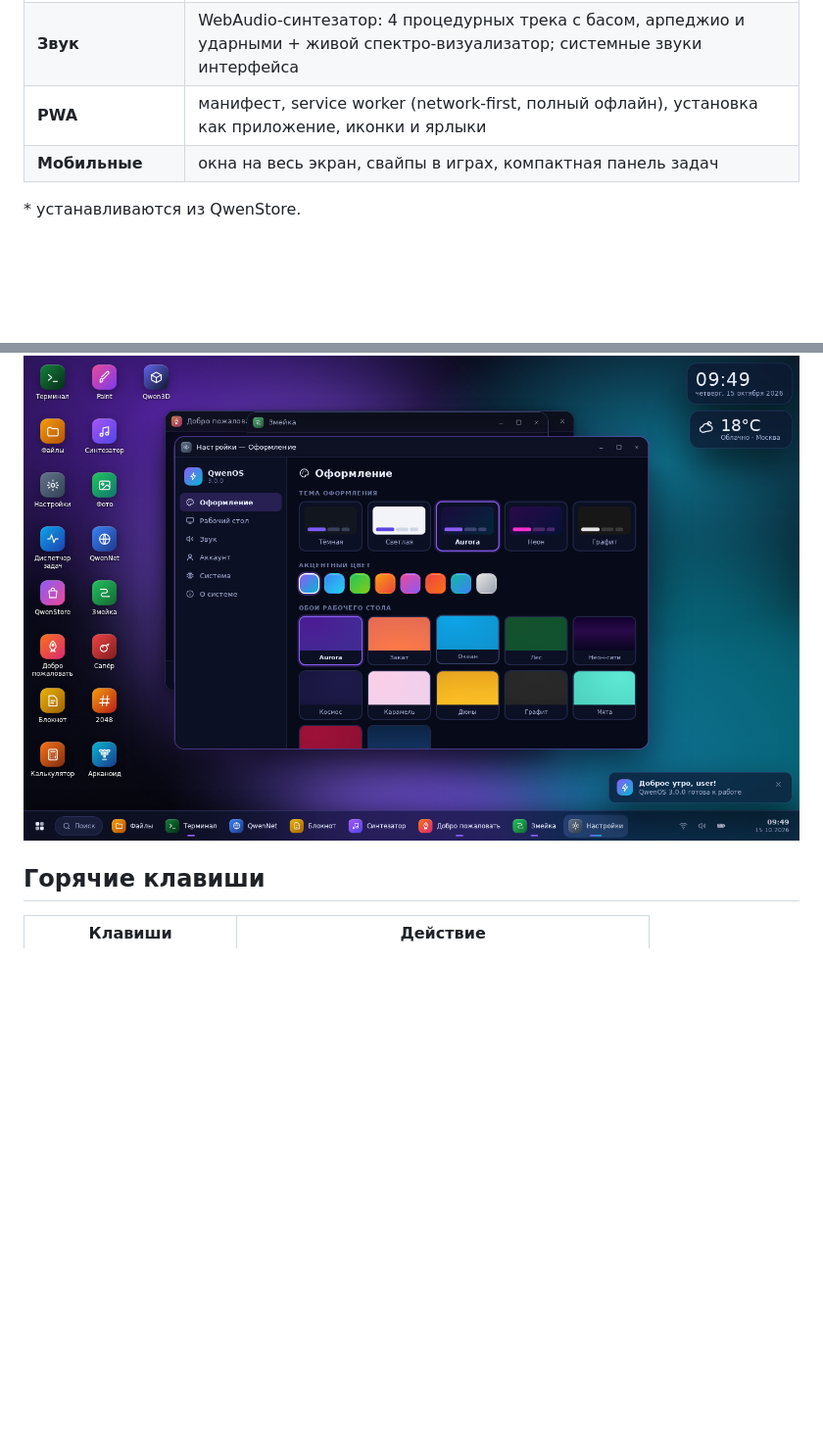
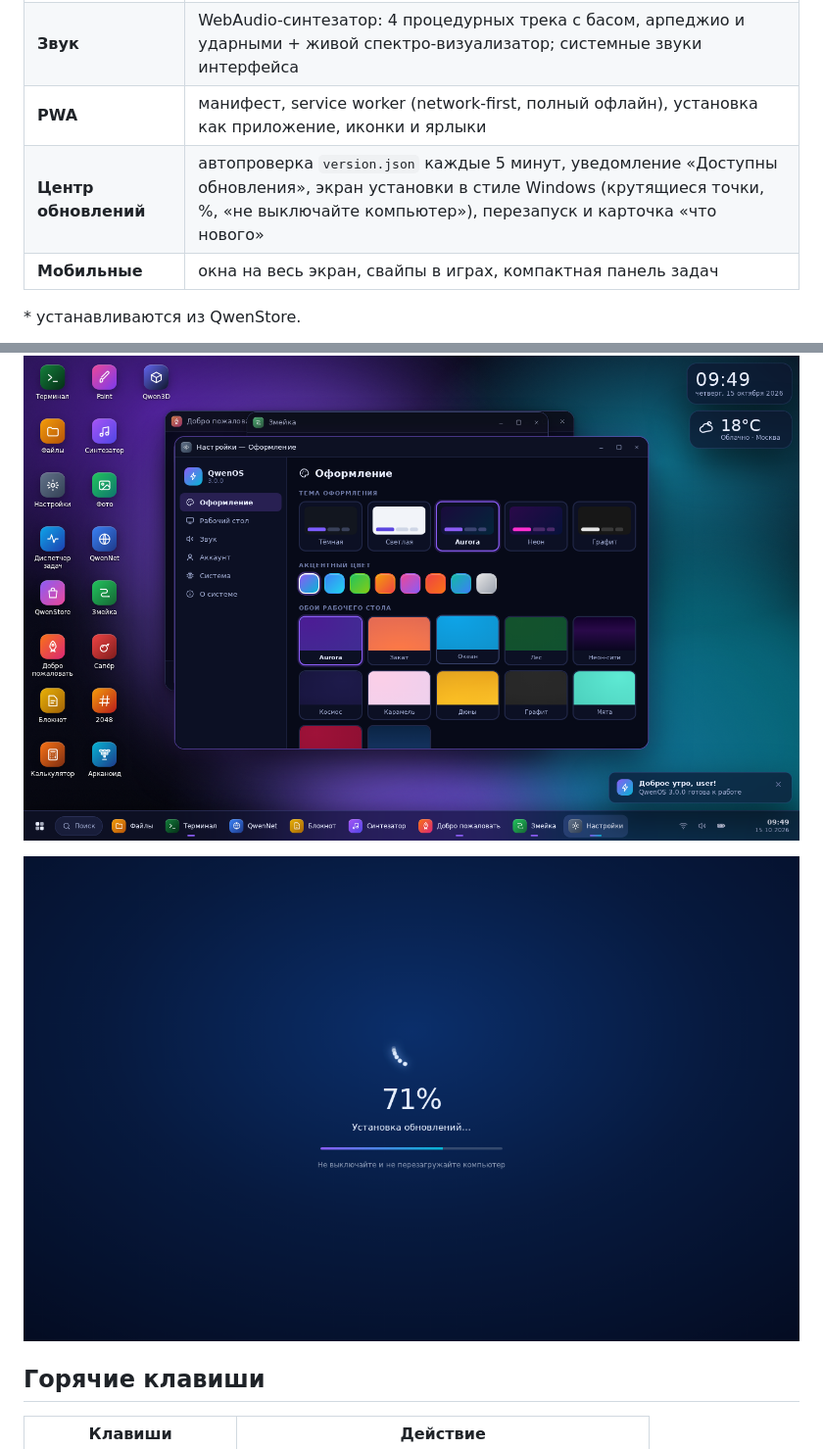
Before and after one commit to yungspiderq/QwenOS, a Markdown page: README.md, 2 parts joined by grey strips. Shown at 98% size. Drawn GitHub-style; pictures changed too: docs/assets/screens/update-screen.png (added); blank space fills up the shorter version.

```diff
--- a/README.md
+++ b/README.md
@@ -24,11 +24,14 @@
 | **Оформление** | 5 тем (тёмная, светлая, Aurora, неон, графит), 8 акцентов, масштаб интерфейса, отключение анимаций |
 | **Звук** | WebAudio-синтезатор: 4 процедурных трека с басом, арпеджио и ударными + живой спектро-визуализатор; системные звуки интерфейса |
 | **PWA** | манифест, service worker (network-first, полный офлайн), установка как приложение, иконки и ярлыки |
+| **Центр обновлений** | автопроверка `version.json` каждые 5 минут, уведомление «Доступны обновления», экран установки в стиле Windows (крутящиеся точки, %, «не выключайте компьютер»), перезапуск и карточка «что нового» |
 | **Мобильные** | окна на весь экран, свайпы в играх, компактная панель задач |
 
 \* устанавливаются из QwenStore.
 
 ![Окна, терминал и игры](docs/assets/screens/windows.png)
+
+![Уведомление об обновлении и экран установки](docs/assets/screens/update-screen.png)
 
 ## Горячие клавиши
 
```
Also changed, not shown: docs/assets/screens/update-popup.png (added), 11 other files.
